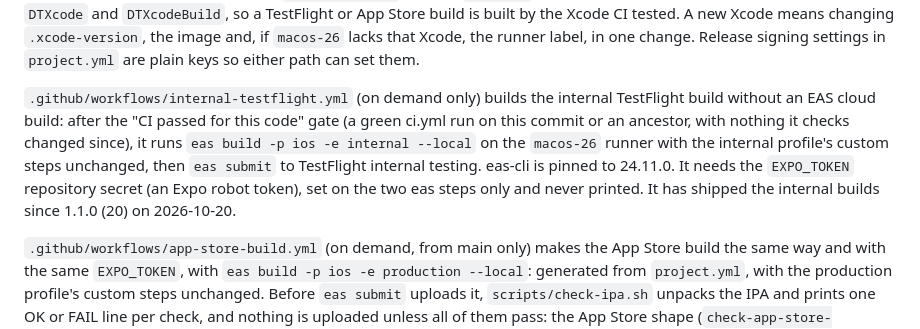
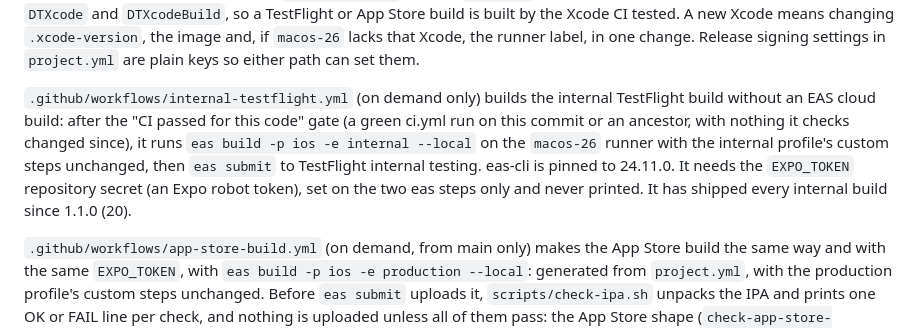
Before and after one commit to tjbaxter/taken, a Markdown page: README.md, the part around the change. Drawn GitHub-style.

```diff
--- a/README.md
+++ b/README.md
@@ -70,7 +70,7 @@ Repository secrets (names only, values never go in the repo):
 
 The same project also ships through EAS Build (`eas.json`; `.eas/build/build-ios.yml` for the App Store, `.eas/build/build-ios-internal.yml` for the `internal` profile), which runs `xcodegen generate` and signs with EAS-held credentials for the targets `Taken` and `TakenWidgets`. Internal builds are exported "TestFlight internal testing only", so App Store Connect keeps them for internal testers and never offers them for an App Store version or App Review; `scripts/check-eas-configs.sh` (CI) keeps the two configs' checks the same. `eas.json` names its build image in full (`macos-tahoe-26.5-xcode-26.6`), never an alias such as `latest`, which Expo moves to each new image without notice (it went from Xcode 26.6 to 27.1 on 2026-10-16). `scripts/check-xcode.sh` runs in CI, release.yml and EAS and fails the build unless the active Xcode is the one in `.xcode-version` and the `eas.json` image carries it, and it checks the built app's `DTXcode` and `DTXcodeBuild`, so a TestFlight or App Store build is built by the Xcode CI tested. A new Xcode means changing `.xcode-version`, the image and, if `macos-26` lacks that Xcode, the runner label, in one change. Release signing settings in `project.yml` are plain keys so either path can set them.
 
-`.github/workflows/internal-testflight.yml` (on demand only) builds the internal TestFlight build without an EAS cloud build: after the "CI passed for this code" gate (a green ci.yml run on this commit or an ancestor, with nothing it checks changed since), it runs `eas build -p ios -e internal --local` on the `macos-26` runner with the internal profile's custom steps unchanged, then `eas submit` to TestFlight internal testing. eas-cli is pinned to 24.11.0. It needs the `EXPO_TOKEN` repository secret (an Expo robot token), set on the two eas steps only and never printed. It has shipped the internal builds since 1.1.0 (20) on 2026-10-20.
+`.github/workflows/internal-testflight.yml` (on demand only) builds the internal TestFlight build without an EAS cloud build: after the "CI passed for this code" gate (a green ci.yml run on this commit or an ancestor, with nothing it checks changed since), it runs `eas build -p ios -e internal --local` on the `macos-26` runner with the internal profile's custom steps unchanged, then `eas submit` to TestFlight internal testing. eas-cli is pinned to 24.11.0. It needs the `EXPO_TOKEN` repository secret (an Expo robot token), set on the two eas steps only and never printed. It has shipped every internal build since 1.1.0 (20).
 
 `.github/workflows/app-store-build.yml` (on demand, from main only) makes the App Store build the same way and with the same `EXPO_TOKEN`, with `eas build -p ios -e production --local`: generated from `project.yml`, with the production profile's custom steps unchanged. Before `eas submit` uploads it, `scripts/check-ipa.sh` unpacks the IPA and prints one OK or FAIL line per check, and nothing is uploaded unless all of them pass: the App Store shape (`check-app-store-build.sh`: no internal-only code, `TakenInternalPro` or `TFInternalTestingOnly`), iPhone only (`UIDeviceFamily` exactly `[1]` in the app and the widgets), the App Group in both signed entitlements, the version in `project.yml` with a build number above `FoundingMember.maxBuild`, the Xcode in `.xcode-version` (`check-xcode.sh`), and App Store distribution profiles. The IPA is never a workflow artifact, since anyone signed in to GitHub can download a public repository's artifacts. The 1.1 App Store build comes only from this workflow, or from an EAS cloud `production` build once the plan's iOS builds reset on 1 Nov; internal builds stay unsubmittable. App Store Connect also gives every upload to the internal group "Tom" (automatic distribution), so after an App Store build, run internal-testflight.yml once more to put Tom's iPhone back on the newest internal build.
 
```
Also changed, not shown: REDESIGN.md (+1 -1 lines).
